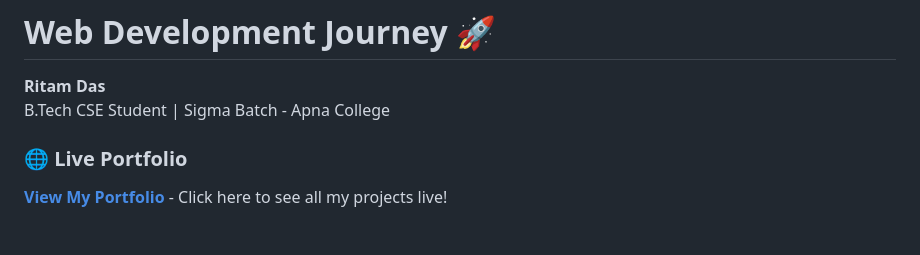
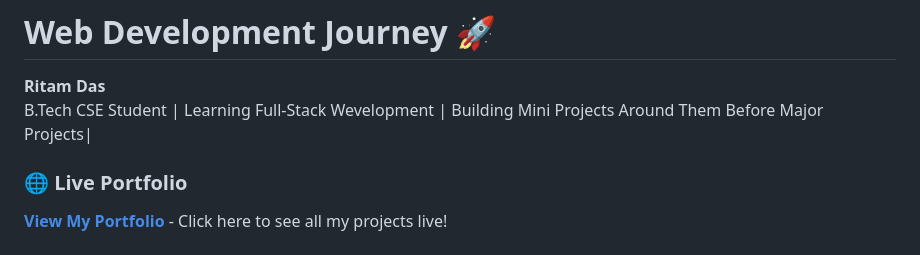
Before and after one commit to ritam-xyz/Web-Dev-Journey, a Markdown page: README.md, the part around the change. Rendered like a GitHub page.

Commit message:
Updated description in README.md

```diff
--- a/README.md
+++ b/README.md
@@ -1,7 +1,7 @@
 # Web Development Journey 🚀
 
 **Ritam Das**
-B.Tech CSE Student | Sigma Batch - Apna College
+B.Tech CSE Student | Learning Full-Stack Wevelopment | Building Mini Projects Around Them Before Major Projects|
 
 ### 🌐 Live Portfolio
 **[View My Portfolio](https://ritam-xyz.github.io/Web-Dev-Journey/)** - Click here to see all my projects live!
```
